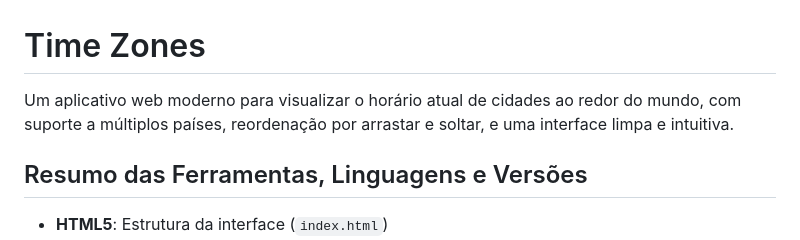
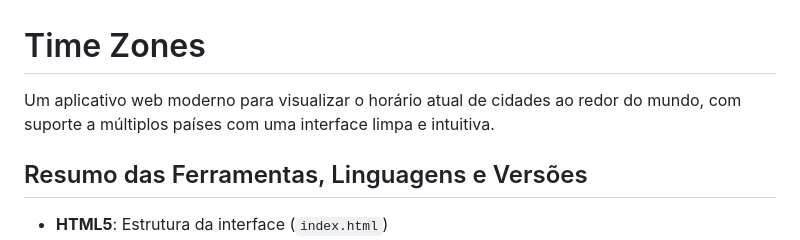
Before and after one commit to Seefrid/RologioWidget, a Markdown page: README.md, the part around the change. Drawn GitHub-style.

```diff
--- a/README.md
+++ b/README.md
@@ -1,6 +1,6 @@
 # Time Zones
 
-Um aplicativo web moderno para visualizar o horário atual de cidades ao redor do mundo, com suporte a múltiplos países, reordenação por arrastar e soltar, e uma interface limpa e intuitiva.
+Um aplicativo web moderno para visualizar o horário atual de cidades ao redor do mundo, com suporte a múltiplos países com uma interface limpa e intuitiva.
 
 ## Resumo das Ferramentas, Linguagens e Versões
 
```
